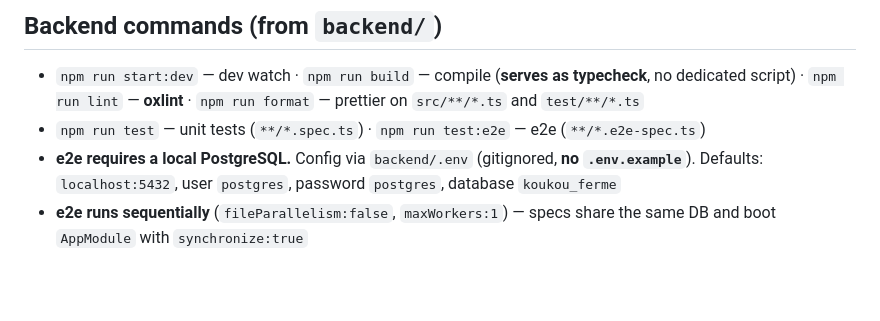
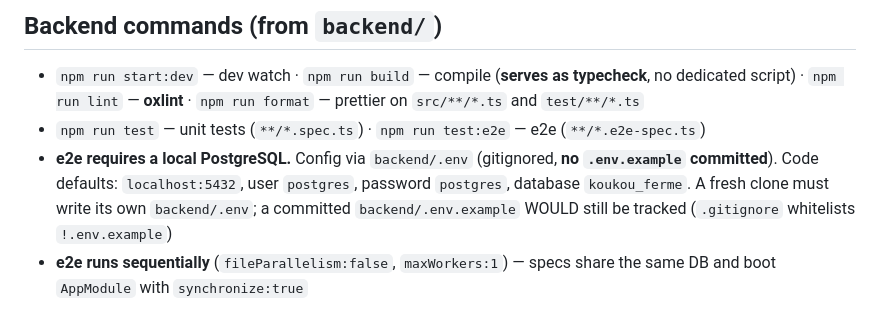
Before and after one commit to MoctarSidibe/koukou, a Markdown page: AGENTS.md, the part around the change. Drawn GitHub-style; blank space fills up the shorter version.

Commit message:
docs(AGENTS): precision sur .env.example
- Un exemple COMMITE resterait suivi malgre .gitignore (whitelist !.env.example) ; un clone frais ecrit son propre backend/.env

```diff
--- a/AGENTS.md
+++ b/AGENTS.md
@@ -6,7 +6,7 @@ Poultry farm management app (**offline-first**) for Gabon (SaaS), now multi-spec
 
 - `npm run start:dev` — dev watch · `npm run build` — compile (**serves as typecheck**, no dedicated script) · `npm run lint` — **oxlint** · `npm run format` — prettier on `src/**/*.ts` and `test/**/*.ts`
 - `npm run test` — unit tests (`**/*.spec.ts`) · `npm run test:e2e` — e2e (`**/*.e2e-spec.ts`)
-- **e2e requires a local PostgreSQL.** Config via `backend/.env` (gitignored, **no `.env.example`**). Defaults: `localhost:5432`, user `postgres`, password `postgres`, database `koukou_ferme`
+- **e2e requires a local PostgreSQL.** Config via `backend/.env` (gitignored, **no `.env.example` committed**). Code defaults: `localhost:5432`, user `postgres`, password `postgres`, database `koukou_ferme`. A fresh clone must write its own `backend/.env`; a committed `backend/.env.example` WOULD still be tracked (`.gitignore` whitelists `!.env.example`)
 - **e2e runs sequentially** (`fileParallelism:false`, `maxWorkers:1`) — specs share the same DB and boot `AppModule` with `synchronize:true`
 
 ## Critical backend conventions
```
